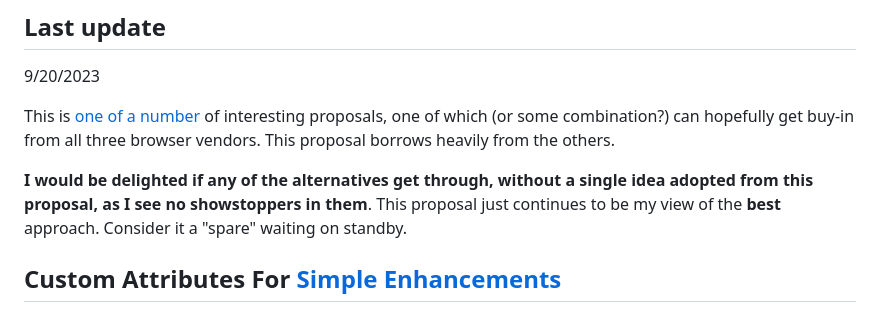
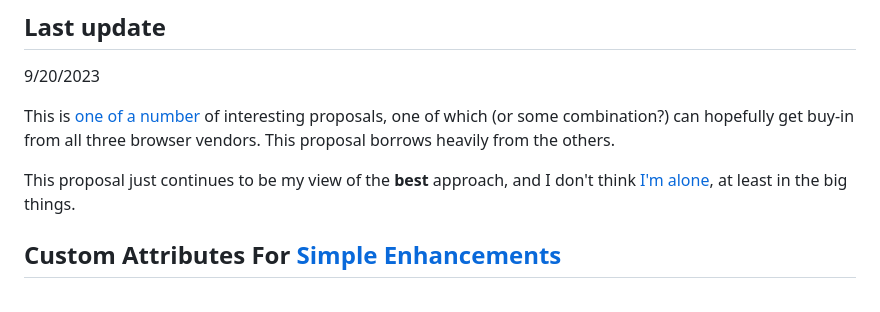
Before and after one commit to bahrus/be-decorated, a Markdown page: Proposal.md, the part around the change. Drawn GitHub-style.

Commit message:
Merge branch 'baseline' of https://github.com/bahrus/be-decorated into baseline

```diff
--- a/Proposal.md
+++ b/Proposal.md
@@ -22,7 +22,7 @@ PR's [welcome](https://github.com/bahrus/be-decorated/blob/baseline/Proposal.md)
 
 This is [one](https://github.com/whatwg/html/issues/2271) [of](https://eisenbergeffect.medium.com/2023-state-of-web-components-c8feb21d4f16) [a](https://github.com/WICG/webcomponents/issues/1029) [number](https://github.com/WICG/webcomponents/issues/727) of interesting proposals, one of which (or some combination?) can hopefully get buy-in from all three browser vendors.  This proposal borrows heavily from the others.
 
-**I would be delighted if any of the alternatives get through, without a single idea adopted from this proposal, as I see no showstoppers in them**.  This proposal just continues to be my view of the **best** approach.  Consider it a "spare" waiting on standby.
+This proposal just continues to be my view of the **best** approach, and I don't think [I'm alone](https://github.com/WICG/webcomponents/issues/1029#issuecomment-1728875331), at least in the big things.
 
 ## Custom Attributes For [Simple Enhancements](https://www.w3.org/TR/design-principles/#simplicity)
 
```
